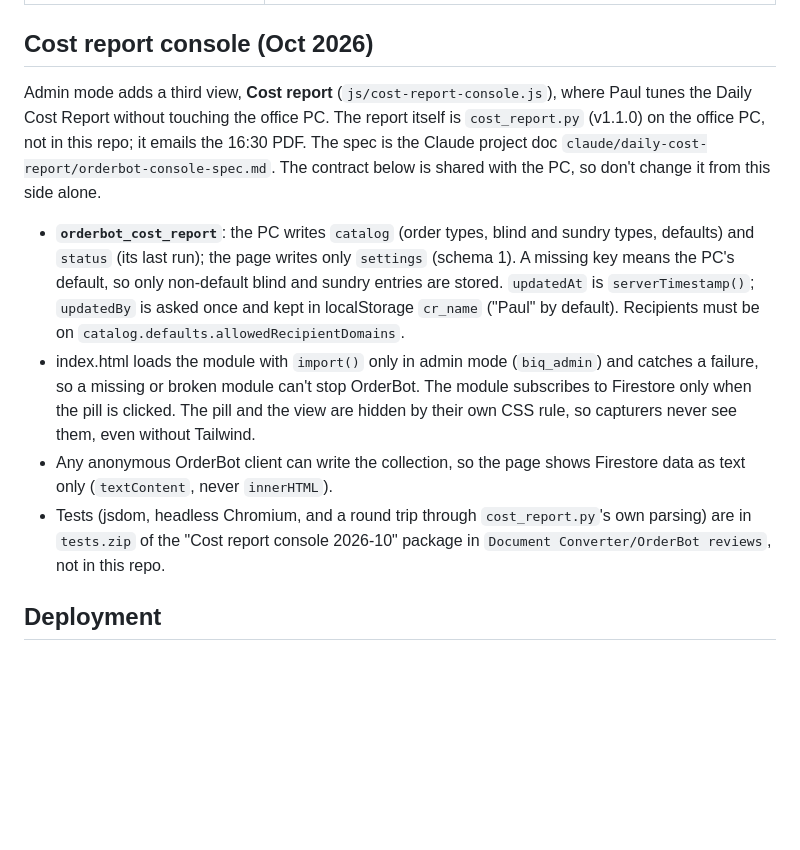
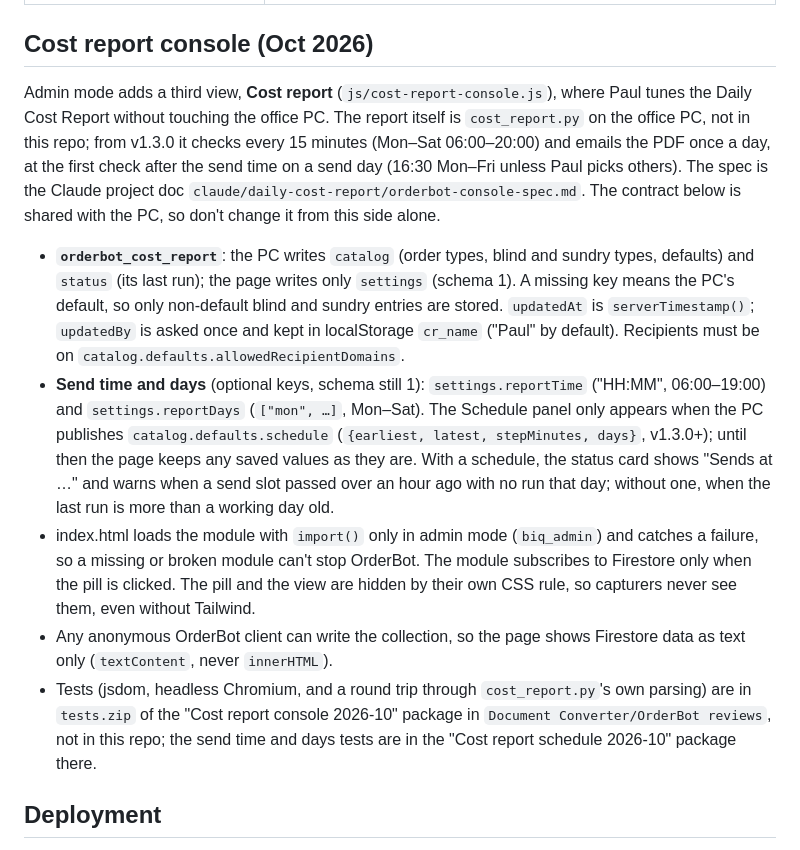
Before and after one commit to RussedyBussedy/OrderBot, a Markdown page: CLAUDE.md, the part around the change. GitHub-like rendering; blank space fills up the shorter version.

Commit message:
CLAUDE.md: the cost report console's send time and days

```diff
--- a/CLAUDE.md
+++ b/CLAUDE.md
@@ -91,11 +91,12 @@ When extracting more modules to `js/`, follow this pattern: named exports only (
 
 ## Cost report console (Oct 2026)
 
-Admin mode adds a third view, **Cost report** (`js/cost-report-console.js`), where Paul tunes the Daily Cost Report without touching the office PC. The report itself is `cost_report.py` (v1.1.0) on the office PC, not in this repo; it emails the 16:30 PDF. The spec is the Claude project doc `claude/daily-cost-report/orderbot-console-spec.md`. The contract below is shared with the PC, so don't change it from this side alone.
+Admin mode adds a third view, **Cost report** (`js/cost-report-console.js`), where Paul tunes the Daily Cost Report without touching the office PC. The report itself is `cost_report.py` on the office PC, not in this repo; from v1.3.0 it checks every 15 minutes (Mon–Sat 06:00–20:00) and emails the PDF once a day, at the first check after the send time on a send day (16:30 Mon–Fri unless Paul picks others). The spec is the Claude project doc `claude/daily-cost-report/orderbot-console-spec.md`. The contract below is shared with the PC, so don't change it from this side alone.
 - **`orderbot_cost_report`**: the PC writes `catalog` (order types, blind and sundry types, defaults) and `status` (its last run); the page writes only `settings` (schema 1). A missing key means the PC's default, so only non-default blind and sundry entries are stored. `updatedAt` is `serverTimestamp()`; `updatedBy` is asked once and kept in localStorage `cr_name` ("Paul" by default). Recipients must be on `catalog.defaults.allowedRecipientDomains`.
+- **Send time and days** (optional keys, schema still 1): `settings.reportTime` ("HH:MM", 06:00–19:00) and `settings.reportDays` (`["mon", …]`, Mon–Sat). The Schedule panel only appears when the PC publishes `catalog.defaults.schedule` (`{earliest, latest, stepMinutes, days}`, v1.3.0+); until then the page keeps any saved values as they are. With a schedule, the status card shows "Sends at …" and warns when a send slot passed over an hour ago with no run that day; without one, when the last run is more than a working day old.
 - index.html loads the module with `import()` only in admin mode (`biq_admin`) and catches a failure, so a missing or broken module can't stop OrderBot. The module subscribes to Firestore only when the pill is clicked. The pill and the view are hidden by their own CSS rule, so capturers never see them, even without Tailwind.
 - Any anonymous OrderBot client can write the collection, so the page shows Firestore data as text only (`textContent`, never `innerHTML`).
-- Tests (jsdom, headless Chromium, and a round trip through `cost_report.py`'s own parsing) are in `tests.zip` of the "Cost report console 2026-10" package in `Document Converter/OrderBot reviews`, not in this repo.
+- Tests (jsdom, headless Chromium, and a round trip through `cost_report.py`'s own parsing) are in `tests.zip` of the "Cost report console 2026-10" package in `Document Converter/OrderBot reviews`, not in this repo; the send time and days tests are in the "Cost report schedule 2026-10" package there.
 
 ## Deployment
 
```
